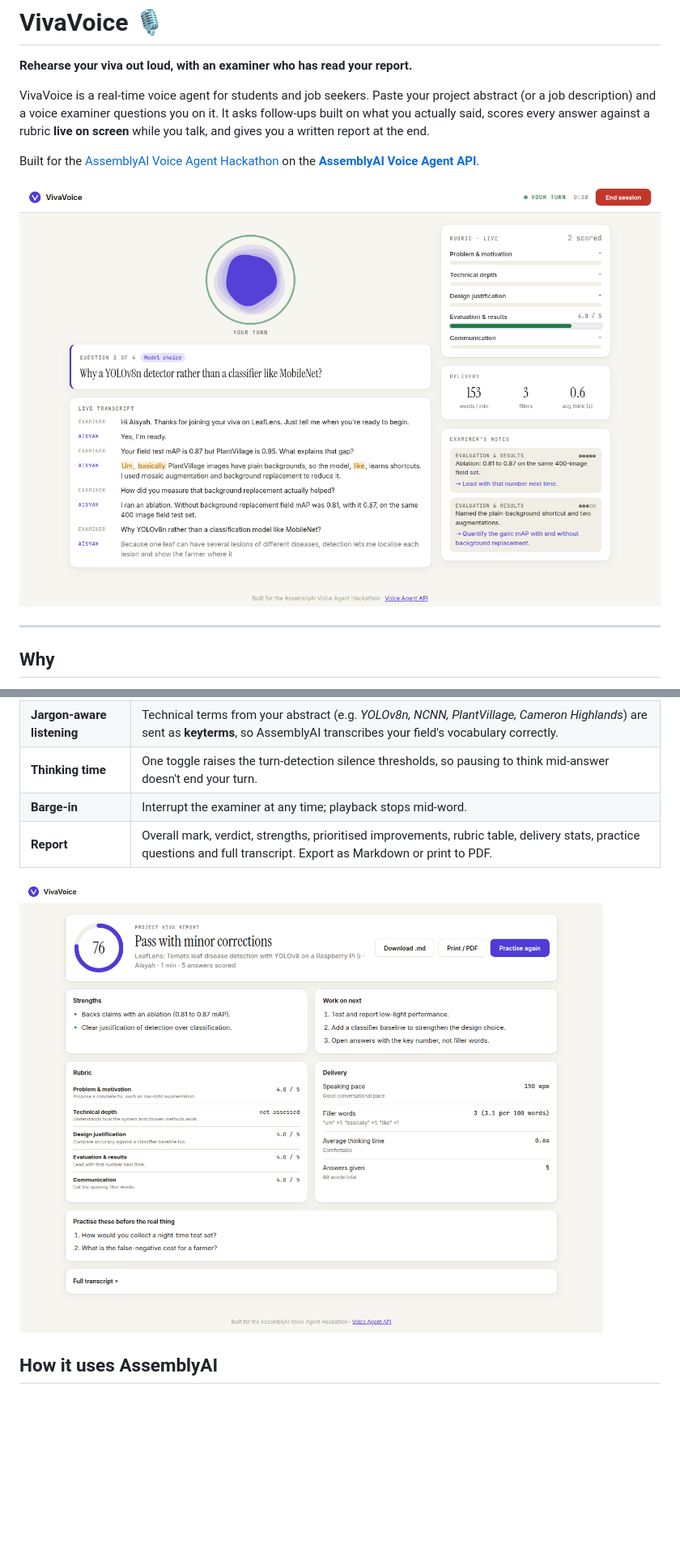
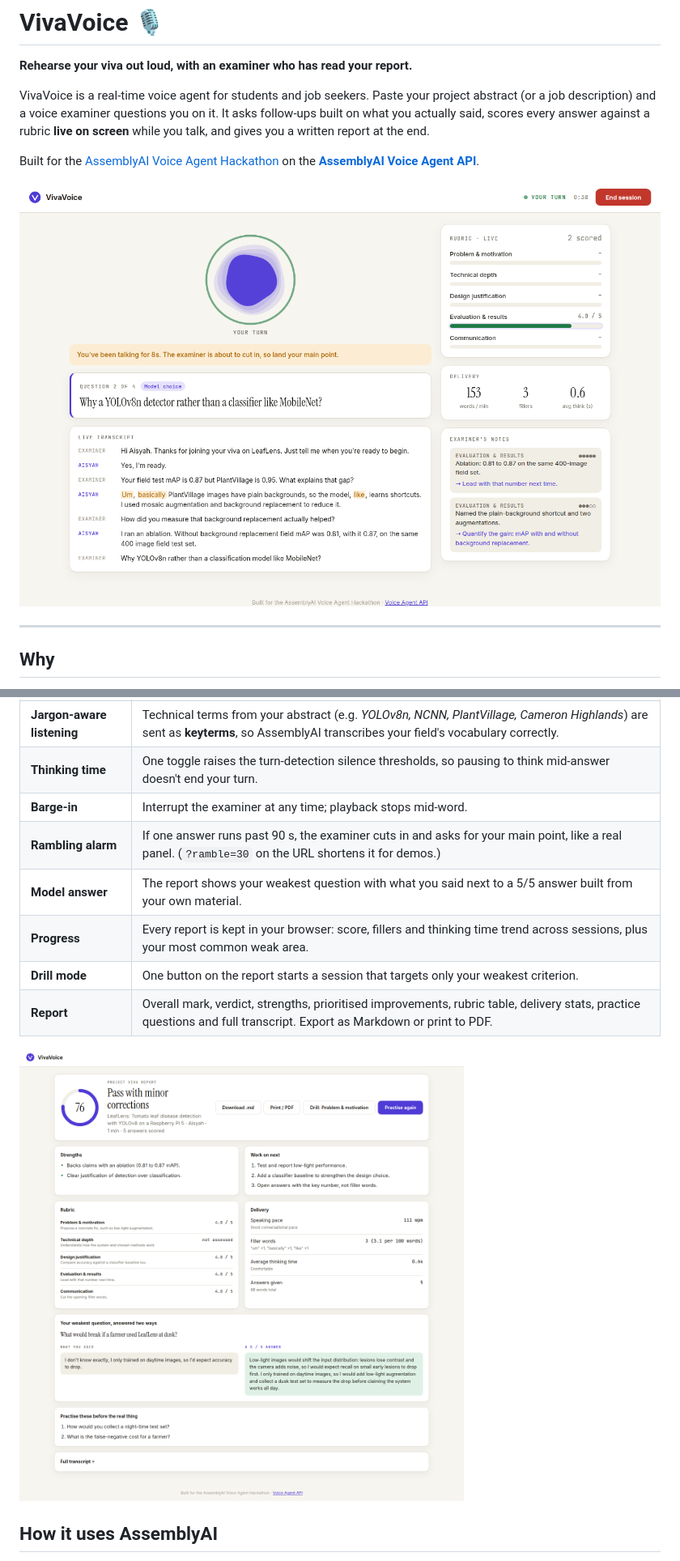
Before and after one commit to ShermaineYap/AssemblyAI-Voice-Agent-Hackathon, a Markdown page: README.md, 2 parts joined by grey strips. Shown at 81% size. GitHub-like rendering; pictures changed too: docs/screenshots/live.png, docs/screenshots/report.png; blank space fills up the shorter version.

```diff
--- a/README.md
+++ b/README.md
@@ -32,6 +33,10 @@ VivaVoice gives you unlimited spoken practice on **your own material**:
 | **Jargon-aware listening** | Technical terms from your abstract (e.g. *YOLOv8n, NCNN, PlantVillage, Cameron Highlands*) are sent as **keyterms**, so AssemblyAI transcribes your field's vocabulary correctly. |
 | **Thinking time** | One toggle raises the turn-detection silence thresholds, so pausing to think mid-answer doesn't end your turn. |
 | **Barge-in** | Interrupt the examiner at any time; playback stops mid-word. |
+| **Rambling alarm** | If one answer runs past 90 s, the examiner cuts in and asks for your main point, like a real panel. (`?ramble=30` on the URL shortens it for demos.) |
+| **Model answer** | The report shows your weakest question with what you said next to a 5/5 answer built from your own material. |
+| **Progress** | Every report is kept in your browser: score, fillers and thinking time trend across sessions, plus your most common weak area. |
+| **Drill mode** | One button on the report starts a session that targets only your weakest criterion. |
 | **Report** | Overall mark, verdict, strengths, prioritised improvements, rubric table, delivery stats, practice questions and full transcript. Export as Markdown or print to PDF. |
 
 ![Report](docs/screenshots/report.png)
```
Also changed, not shown: other parts of README.md (+7 -5 lines), docs/SUBMISSION.md (+6 -6 lines), docs/screenshots/setup.png, 13 other files.
